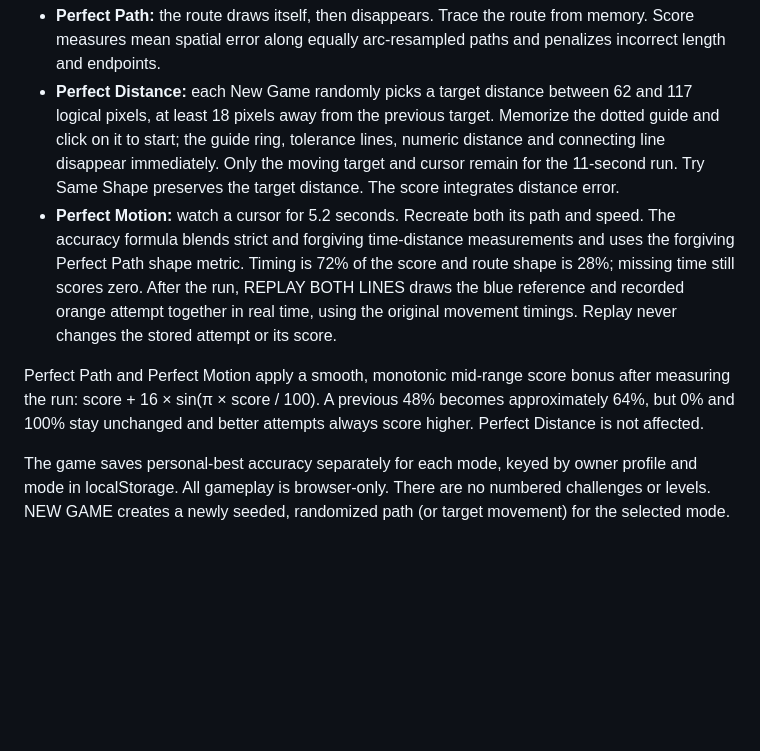
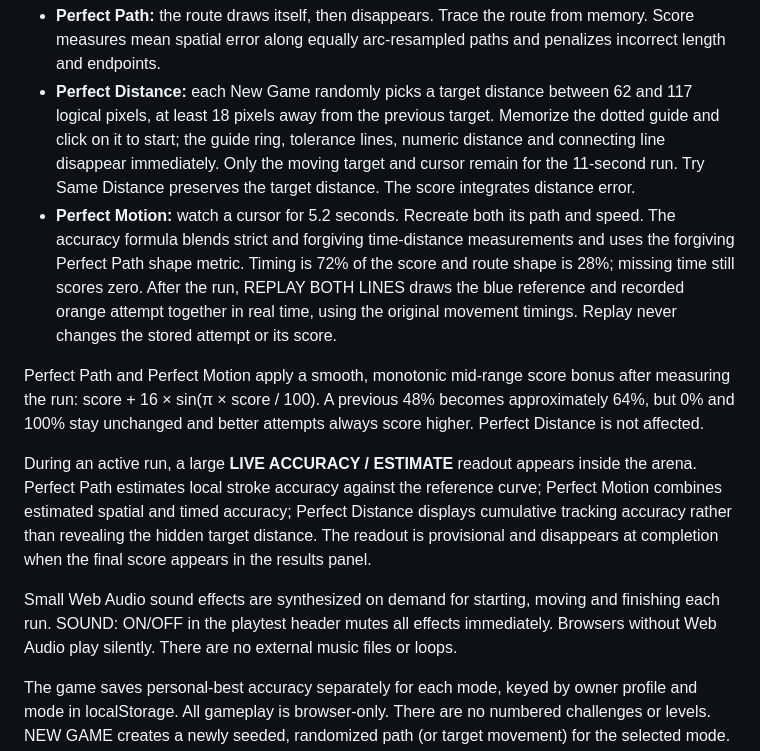
Before and after one commit to CriloGames/Crilo, a Markdown page: docs/test-games.md, the part around the change. Rendered like a GitHub page; blank space fills up the shorter version.

Commit message:
Document live accuracy estimates, synthesized sound effects and silent fallback

```diff
--- a/docs/test-games.md
+++ b/docs/test-games.md
@@ -24,7 +24,7 @@ One game with a dropdown for three modes:
   target. Memorize the dotted guide and click on it to start; the guide ring,
   tolerance lines, numeric distance and connecting line disappear immediately.
   Only the moving target and cursor remain for the 11-second run. Try Same
-  Shape preserves the target distance. The score integrates distance error.
+  Distance preserves the target distance. The score integrates distance error.
 - **Perfect Motion:** watch a cursor for 5.2 seconds. Recreate both its path
   and speed. The accuracy formula blends strict and forgiving time-distance
   measurements and uses the forgiving Perfect Path shape metric. Timing is 72%
@@ -38,6 +38,18 @@ bonus after measuring the run: score + 16 × sin(π × score / 100).
 A previous 48% becomes approximately 64%, but 0% and 100% stay
 unchanged and better attempts always score higher. Perfect Distance is
 not affected.
+
+During an active run, a large **LIVE ACCURACY / ESTIMATE** readout
+appears inside the arena. Perfect Path estimates local stroke accuracy against
+the reference curve; Perfect Motion combines estimated spatial and timed
+accuracy; Perfect Distance displays cumulative tracking accuracy rather than
+revealing the hidden target distance. The readout is provisional and disappears
+at completion when the final score appears in the results panel.
+
+Small Web Audio sound effects are synthesized on demand for starting, moving
+and finishing each run. SOUND: ON/OFF in the playtest header mutes all effects
+immediately. Browsers without Web Audio play silently. There are no external
+music files or loops.
 
 The game saves personal-best accuracy separately for each mode, keyed by
 owner profile and mode in localStorage. All gameplay is browser-only.
```
